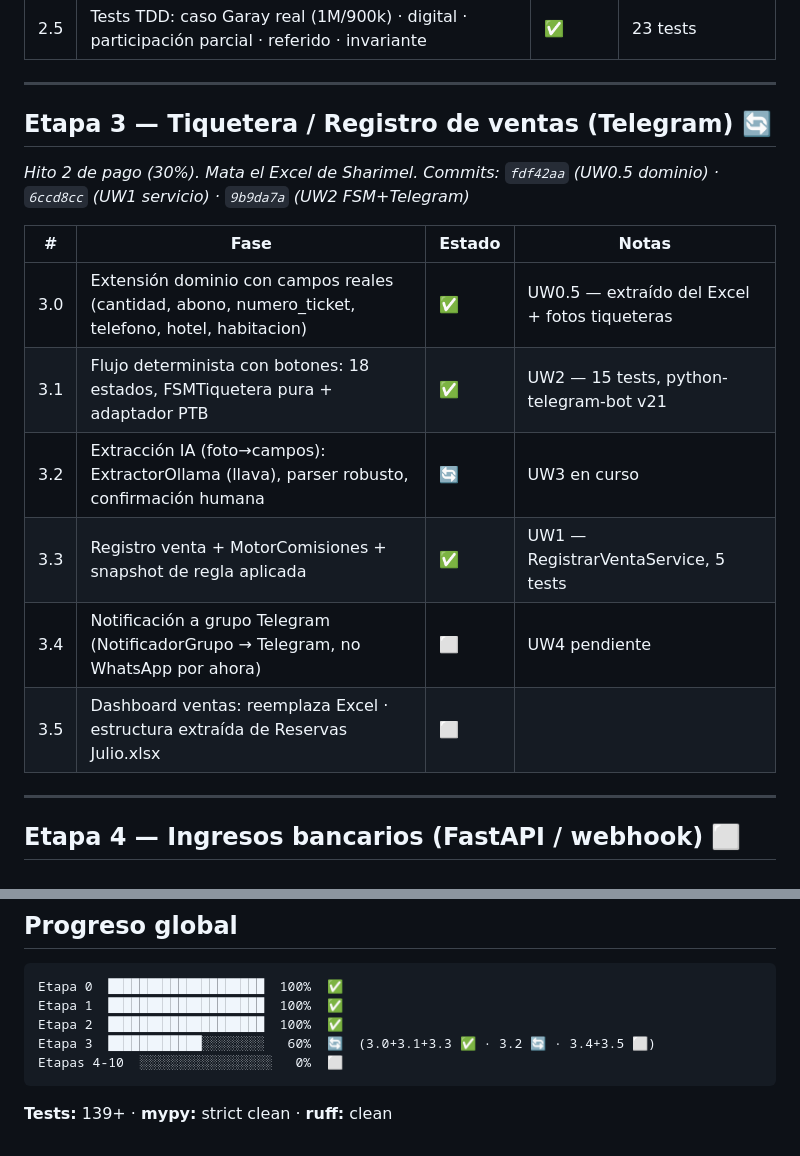
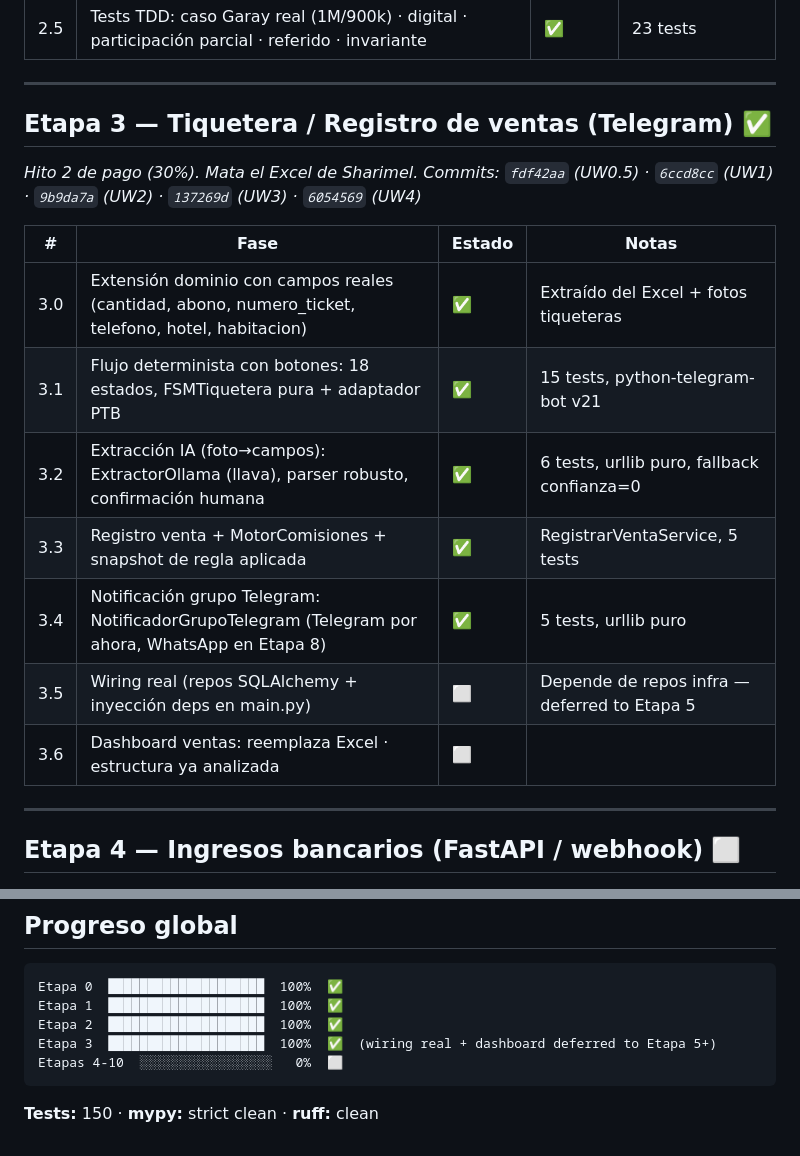
Before and after one commit to ex4cto/ex4ctoreservas, a Markdown page: docs/ROADMAP.md, 2 parts joined by grey strips. GitHub-like rendering.

Commit message:
docs(roadmap): mark Etapa 3 complete, 150 tests

````diff
--- a/docs/ROADMAP.md
+++ b/docs/ROADMAP.md
@@ -46,18 +46,19 @@
 
 ---
 
-## Etapa 3 — Tiquetera / Registro de ventas (Telegram) 🔄
+## Etapa 3 — Tiquetera / Registro de ventas (Telegram) ✅
 *Hito 2 de pago (30%). Mata el Excel de Sharimel.*
-*Commits: `fdf42aa` (UW0.5 dominio) · `6ccd8cc` (UW1 servicio) · `9b9da7a` (UW2 FSM+Telegram)*
+*Commits: `fdf42aa` (UW0.5) · `6ccd8cc` (UW1) · `9b9da7a` (UW2) · `137269d` (UW3) · `6054569` (UW4)*
 
 | # | Fase | Estado | Notas |
 |---|------|--------|-------|
-| 3.0 | Extensión dominio con campos reales (cantidad, abono, numero_ticket, telefono, hotel, habitacion) | ✅ | UW0.5 — extraído del Excel + fotos tiqueteras |
-| 3.1 | Flujo determinista con botones: 18 estados, FSMTiquetera pura + adaptador PTB | ✅ | UW2 — 15 tests, python-telegram-bot v21 |
-| 3.2 | Extracción IA (foto→campos): ExtractorOllama (llava), parser robusto, confirmación humana | 🔄 | UW3 en curso |
-| 3.3 | Registro venta + MotorComisiones + snapshot de regla aplicada | ✅ | UW1 — RegistrarVentaService, 5 tests |
-| 3.4 | Notificación a grupo Telegram (NotificadorGrupo → Telegram, no WhatsApp por ahora) | ⬜ | UW4 pendiente |
-| 3.5 | Dashboard ventas: reemplaza Excel · estructura extraída de Reservas Julio.xlsx | ⬜ | |
+| 3.0 | Extensión dominio con campos reales (cantidad, abono, numero_ticket, telefono, hotel, habitacion) | ✅ | Extraído del Excel + fotos tiqueteras |
+| 3.1 | Flujo determinista con botones: 18 estados, FSMTiquetera pura + adaptador PTB | ✅ | 15 tests, python-telegram-bot v21 |
+| 3.2 | Extracción IA (foto→campos): ExtractorOllama (llava), parser robusto, confirmación humana | ✅ | 6 tests, urllib puro, fallback confianza=0 |
+| 3.3 | Registro venta + MotorComisiones + snapshot de regla aplicada | ✅ | RegistrarVentaService, 5 tests |
+| 3.4 | Notificación grupo Telegram: NotificadorGrupoTelegram (Telegram por ahora, WhatsApp en Etapa 8) | ✅ | 5 tests, urllib puro |
+| 3.5 | Wiring real (repos SQLAlchemy + inyección deps en main.py) | ⬜ | Depende de repos infra — deferred to Etapa 5 |
+| 3.6 | Dashboard ventas: reemplaza Excel · estructura ya analizada | ⬜ | |
 
 ---
 
@@ -147,8 +148,8 @@
 Etapa 0  ████████████████████  100%  ✅
 Etapa 1  ████████████████████  100%  ✅
 Etapa 2  ████████████████████  100%  ✅
-Etapa 3  ████████████░░░░░░░░   60%  🔄  (3.0+3.1+3.3 ✅ · 3.2 🔄 · 3.4+3.5 ⬜)
+Etapa 3  ████████████████████  100%  ✅  (wiring real + dashboard deferred to Etapa 5+)
 Etapas 4-10  ░░░░░░░░░░░░░░░░░   0%  ⬜
 ```
 
-**Tests:** 139+ · **mypy:** strict clean · **ruff:** clean
+**Tests:** 150 · **mypy:** strict clean · **ruff:** clean
````
